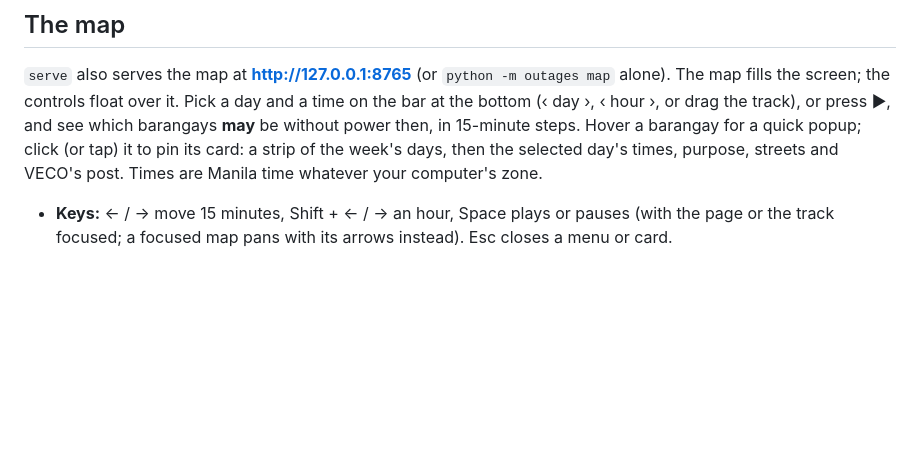
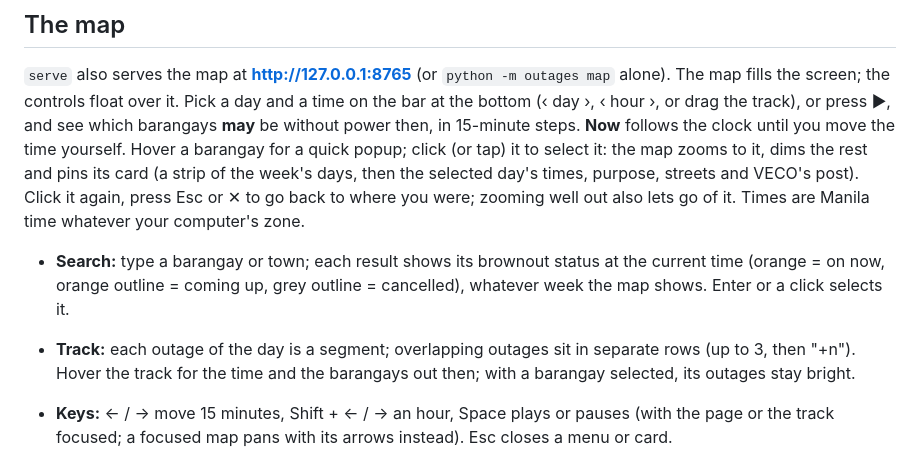
Before and after one commit to WMGamponia/cebu-brownout-tracker, a Markdown page: README.md, the part around one of its changes. Rendered like a GitHub page; blank space fills up the shorter version.

```diff
--- a/README.md
+++ b/README.md
@@ -203,9 +203,18 @@ ignored from then on. Chats in `TELEGRAM_ALLOWED_CHAT_IDS` never need approval.
 `serve` also serves the map at **http://127.0.0.1:8765** (or `python -m outages map` alone). The
 map fills the screen; the controls float over it. Pick a day and a time on the bar at the bottom
 (‹ day ›, ‹ hour ›, or drag the track), or press ▶, and see which barangays **may** be without
-power then, in 15-minute steps. Hover a barangay for a quick popup; click (or tap) it to pin its
-card: a strip of the week's days, then the selected day's times, purpose, streets and VECO's
-post. Times are Manila time whatever your computer's zone.
+power then, in 15-minute steps. **Now** follows the clock until you move the time yourself.
+Hover a barangay for a quick popup; click (or tap) it to select it: the map zooms to it, dims
+the rest and pins its card (a strip of the week's days, then the selected day's times, purpose,
+streets and VECO's post). Click it again, press Esc or ✕ to go back to where you were; zooming
+well out also lets go of it. Times are Manila time whatever your computer's zone.
+
+- **Search:** type a barangay or town; each result shows its brownout status at the current
+  time (orange = on now, orange outline = coming up, grey outline = cancelled), whatever week
+  the map shows. Enter or a click selects it.
+- **Track:** each outage of the day is a segment; overlapping outages sit in separate rows (up
+  to 3, then "+n"). Hover the track for the time and the barangays out then; with a barangay
+  selected, its outages stay bright.
 
 - **Keys:** ← / → move 15 minutes, Shift + ← / → an hour, Space plays or pauses (with the page
   or the track focused; a focused map pans with its arrows instead). Esc closes a menu or card.
```
Also changed, not shown: other parts of README.md (+1 -1 lines), ROADMAP.md (+2 -0 lines), docs/images/card-phone.jpg, docs/images/map-phone.jpg, docs/images/map.png, 3 other files.
